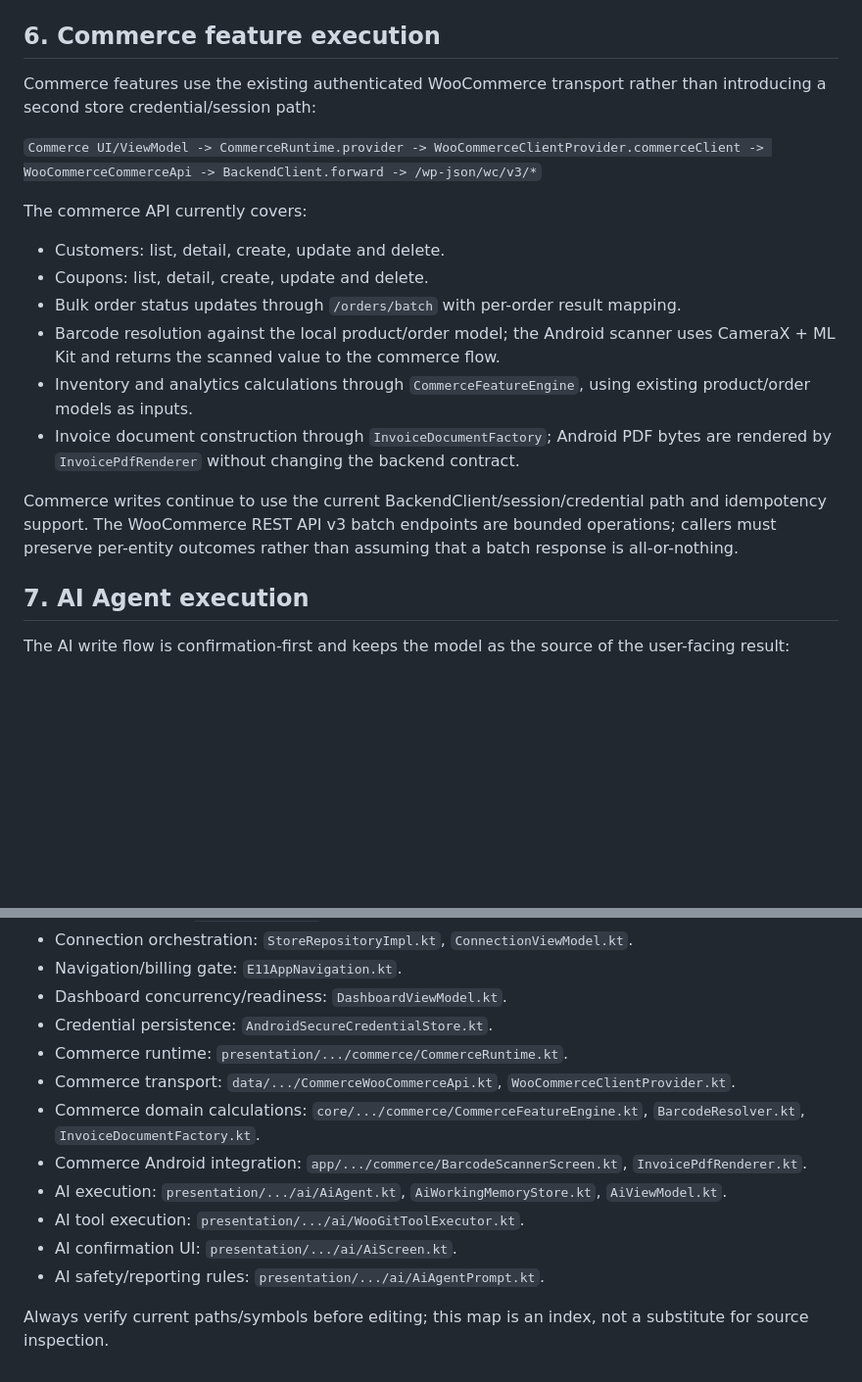
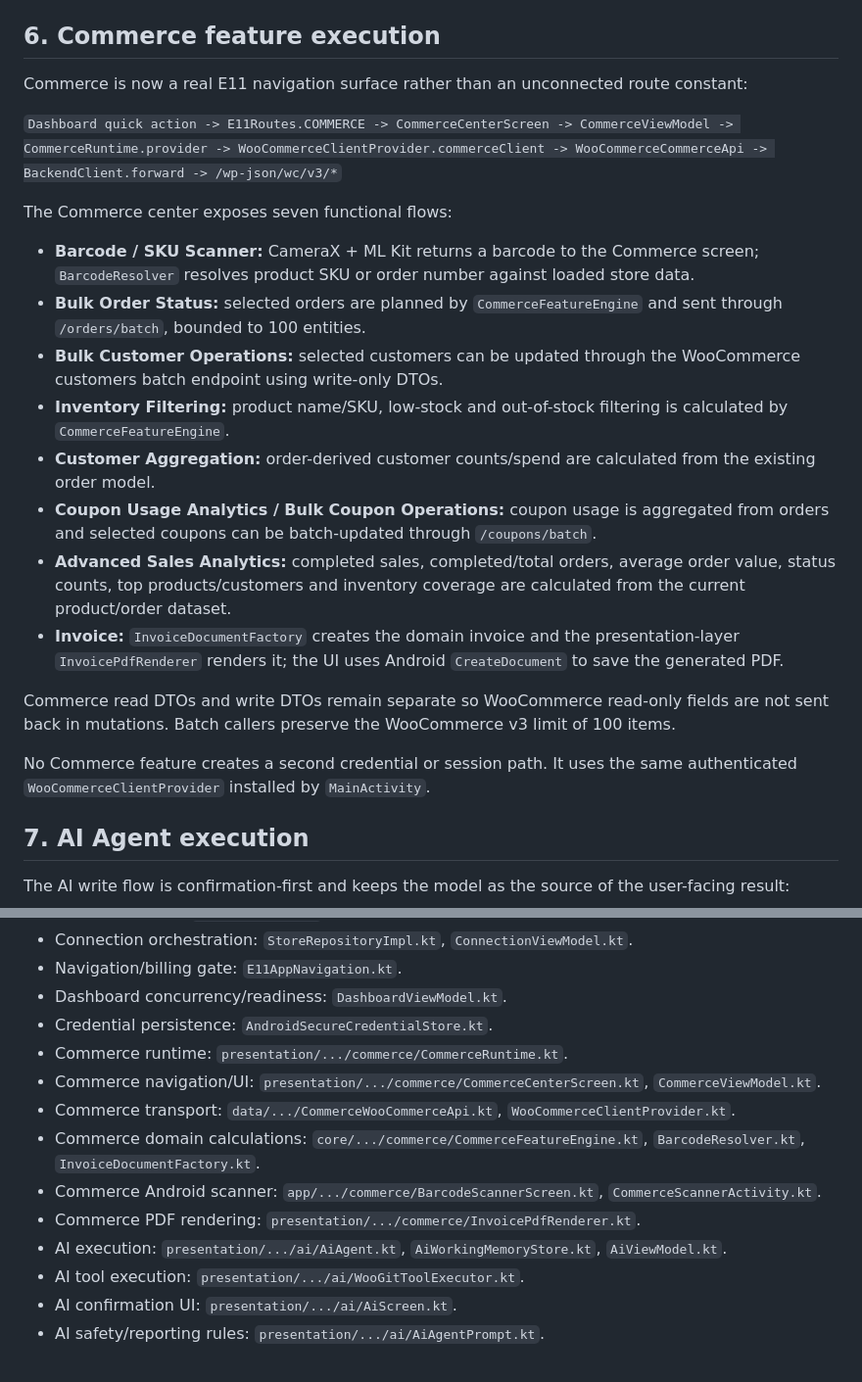
Before and after one commit to samanramezani1377-hub/woogit, a Markdown page: docs/agent/ARCHITECTURE.md, 2 parts joined by grey strips. Shown at 98% size. Rendered like a GitHub page; blank space fills up the shorter version.

Commit message:
Document completed Commerce navigation and feature flows

```diff
--- a/docs/agent/ARCHITECTURE.md
+++ b/docs/agent/ARCHITECTURE.md
@@ -68,20 +68,24 @@ The App must never silently treat an operational session as a billing session or
 
 ## 6. Commerce feature execution
 
-Commerce features use the existing authenticated WooCommerce transport rather than introducing a second store credential/session path:
+Commerce is now a real E11 navigation surface rather than an unconnected route constant:
 
-`Commerce UI/ViewModel -> CommerceRuntime.provider -> WooCommerceClientProvider.commerceClient -> WooCommerceCommerceApi -> BackendClient.forward -> /wp-json/wc/v3/*`
+`Dashboard quick action -> E11Routes.COMMERCE -> CommerceCenterScreen -> CommerceViewModel -> CommerceRuntime.provider -> WooCommerceClientProvider.commerceClient -> WooCommerceCommerceApi -> BackendClient.forward -> /wp-json/wc/v3/*`
 
-The commerce API currently covers:
+The Commerce center exposes seven functional flows:
 
-- Customers: list, detail, create, update and delete.
-- Coupons: list, detail, create, update and delete.
-- Bulk order status updates through `/orders/batch` with per-order result mapping.
-- Barcode resolution against the local product/order model; the Android scanner uses CameraX + ML Kit and returns the scanned value to the commerce flow.
-- Inventory and analytics calculations through `CommerceFeatureEngine`, using existing product/order models as inputs.
-- Invoice document construction through `InvoiceDocumentFactory`; Android PDF bytes are rendered by `InvoicePdfRenderer` without changing the backend contract.
+- **Barcode / SKU Scanner:** CameraX + ML Kit returns a barcode to the Commerce screen; `BarcodeResolver` resolves product SKU or order number against loaded store data.
+- **Bulk Order Status:** selected orders are planned by `CommerceFeatureEngine` and sent through `/orders/batch`, bounded to 100 entities.
+- **Bulk Customer Operations:** selected customers can be updated through the WooCommerce customers batch endpoint using write-only DTOs.
+- **Inventory Filtering:** product name/SKU, low-stock and out-of-stock filtering is calculated by `CommerceFeatureEngine`.
+- **Customer Aggregation:** order-derived customer counts/spend are calculated from the existing order model.
+- **Coupon Usage Analytics / Bulk Coupon Operations:** coupon usage is aggregated from orders and selected coupons can be batch-updated through `/coupons/batch`.
+- **Advanced Sales Analytics:** completed sales, completed/total orders, average order value, status counts, top products/customers and inventory coverage are calculated from the current product/order dataset.
+- **Invoice:** `InvoiceDocumentFactory` creates the domain invoice and the presentation-layer `InvoicePdfRenderer` renders it; the UI uses Android `CreateDocument` to save the generated PDF.
 
-Commerce writes continue to use the current BackendClient/session/credential path and idempotency support. The WooCommerce REST API v3 batch endpoints are bounded operations; callers must preserve per-entity outcomes rather than assuming that a batch response is all-or-nothing.
+Commerce read DTOs and write DTOs remain separate so WooCommerce read-only fields are not sent back in mutations. Batch callers preserve the WooCommerce v3 limit of 100 items.
+
+No Commerce feature creates a second credential or session path. It uses the same authenticated `WooCommerceClientProvider` installed by `MainActivity`.
 
 ## 7. AI Agent execution
 
@@ -131,12 +135,12 @@ Background workers include order polling, product catalog synchronization, annou
 - Dashboard concurrency/readiness: `DashboardViewModel.kt`.
 - Credential persistence: `AndroidSecureCredentialStore.kt`.
 - Commerce runtime: `presentation/.../commerce/CommerceRuntime.kt`.
+- Commerce navigation/UI: `presentation/.../commerce/CommerceCenterScreen.kt`, `CommerceViewModel.kt`.
 - Commerce transport: `data/.../CommerceWooCommerceApi.kt`, `WooCommerceClientProvider.kt`.
 - Commerce domain calculations: `core/.../commerce/CommerceFeatureEngine.kt`, `BarcodeResolver.kt`, `InvoiceDocumentFactory.kt`.
-- Commerce Android integration: `app/.../commerce/BarcodeScannerScreen.kt`, `InvoicePdfRenderer.kt`.
+- Commerce Android scanner: `app/.../commerce/BarcodeScannerScreen.kt`, `CommerceScannerActivity.kt`.
+- Commerce PDF rendering: `presentation/.../commerce/InvoicePdfRenderer.kt`.
 - AI execution: `presentation/.../ai/AiAgent.kt`, `AiWorkingMemoryStore.kt`, `AiViewModel.kt`.
 - AI tool execution: `presentation/.../ai/WooGitToolExecutor.kt`.
 - AI confirmation UI: `presentation/.../ai/AiScreen.kt`.
 - AI safety/reporting rules: `presentation/.../ai/AiAgentPrompt.kt`.
-
-Always verify current paths/symbols before editing; this map is an index, not a substitute for source inspection.
```
